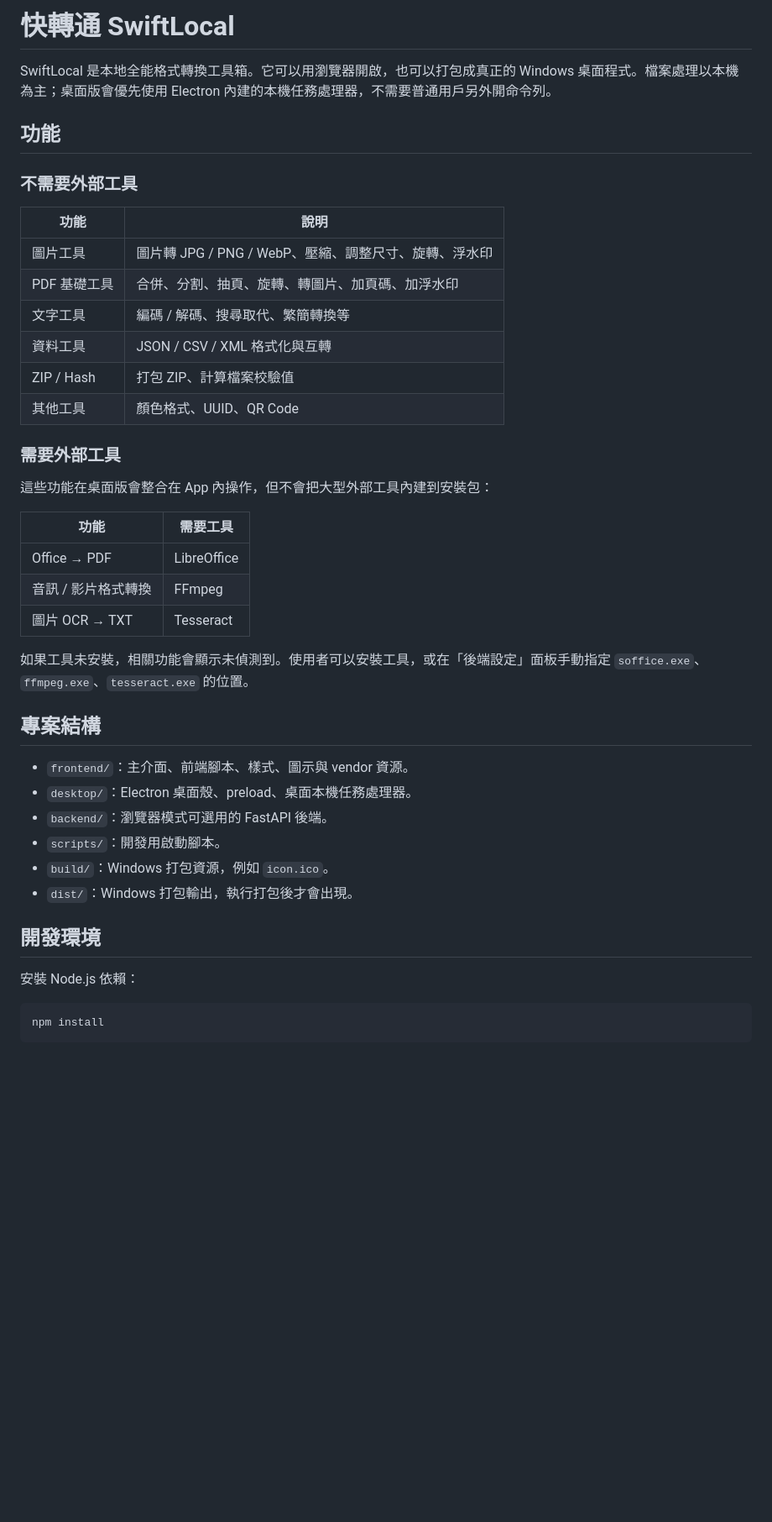
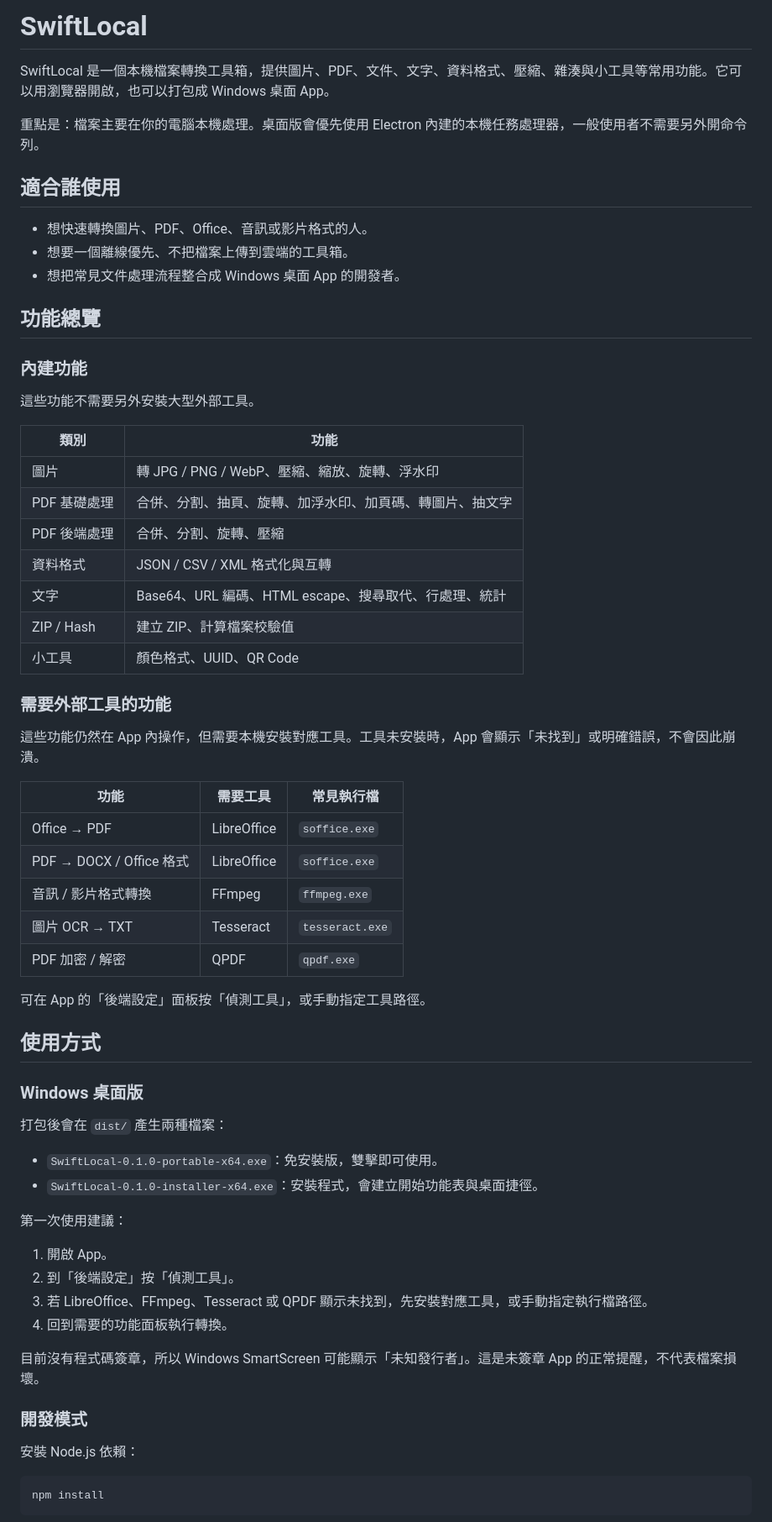
Before and after one commit to JTKC00/SwiftLocal, a Markdown page: README.md, the part around one of its changes. Shown at 84% size. Drawn GitHub-style; blank space fills up the shorter version.

```diff
--- a/README.md
+++ b/README.md
@@ -1,42 +1,64 @@
-# 快轉通 SwiftLocal
+# SwiftLocal
 
-SwiftLocal 是本地全能格式轉換工具箱。它可以用瀏覽器開啟，也可以打包成真正的 Windows 桌面程式。檔案處理以本機為主；桌面版會優先使用 Electron 內建的本機任務處理器，不需要普通用戶另外開命令列。
+SwiftLocal 是一個本機檔案轉換工具箱，提供圖片、PDF、文件、文字、資料格式、壓縮、雜湊與小工具等常用功能。它可以用瀏覽器開啟，也可以打包成 Windows 桌面 App。
 
-## 功能
+重點是：檔案主要在你的電腦本機處理。桌面版會優先使用 Electron 內建的本機任務處理器，一般使用者不需要另外開命令列。
 
-### 不需要外部工具
+## 適合誰使用
 
-| 功能 | 說明 |
-|------|------|
-| 圖片工具 | 圖片轉 JPG / PNG / WebP、壓縮、調整尺寸、旋轉、浮水印 |
-| PDF 基礎工具 | 合併、分割、抽頁、旋轉、轉圖片、加頁碼、加浮水印 |
-| 文字工具 | 編碼 / 解碼、搜尋取代、繁簡轉換等 |
-| 資料工具 | JSON / CSV / XML 格式化與互轉 |
-| ZIP / Hash | 打包 ZIP、計算檔案校驗值 |
-| 其他工具 | 顏色格式、UUID、QR Code |
+- 想快速轉換圖片、PDF、Office、音訊或影片格式的人。
+- 想要一個離線優先、不把檔案上傳到雲端的工具箱。
+- 想把常見文件處理流程整合成 Windows 桌面 App 的開發者。
 
-### 需要外部工具
+## 功能總覽
 
-這些功能在桌面版會整合在 App 內操作，但不會把大型外部工具內建到安裝包：
+### 內建功能
 
-| 功能 | 需要工具 |
-|------|----------|
-| Office → PDF | LibreOffice |
-| 音訊 / 影片格式轉換 | FFmpeg |
-| 圖片 OCR → TXT | Tesseract |
+這些功能不需要另外安裝大型外部工具。
 
-如果工具未安裝，相關功能會顯示未偵測到。使用者可以安裝工具，或在「後端設定」面板手動指定 `soffice.exe`、`ffmpeg.exe`、`tesseract.exe` 的位置。
+| 類別 | 功能 |
+| --- | --- |
+| 圖片 | 轉 JPG / PNG / WebP、壓縮、縮放、旋轉、浮水印 |
+| PDF 基礎處理 | 合併、分割、抽頁、旋轉、加浮水印、加頁碼、轉圖片、抽文字 |
+| PDF 後端處理 | 合併、分割、旋轉、壓縮 |
+| 資料格式 | JSON / CSV / XML 格式化與互轉 |
+| 文字 | Base64、URL 編碼、HTML escape、搜尋取代、行處理、統計 |
+| ZIP / Hash | 建立 ZIP、計算檔案校驗值 |
+| 小工具 | 顏色格式、UUID、QR Code |
 
-## 專案結構
+### 需要外部工具的功能
 
-- `frontend/`：主介面、前端腳本、樣式、圖示與 vendor 資源。
-- `desktop/`：Electron 桌面殼、preload、桌面本機任務處理器。
-- `backend/`：瀏覽器模式可選用的 FastAPI 後端。
-- `scripts/`：開發用啟動腳本。
-- `build/`：Windows 打包資源，例如 `icon.ico`。
-- `dist/`：Windows 打包輸出，執行打包後才會出現。
+這些功能仍然在 App 內操作，但需要本機安裝對應工具。工具未安裝時，App 會顯示「未找到」或明確錯誤，不會因此崩潰。
 
-## 開發環境
+| 功能 | 需要工具 | 常見執行檔 |
+| --- | --- | --- |
+| Office → PDF | LibreOffice | `soffice.exe` |
+| PDF → DOCX / Office 格式 | LibreOffice | `soffice.exe` |
+| 音訊 / 影片格式轉換 | FFmpeg | `ffmpeg.exe` |
+| 圖片 OCR → TXT | Tesseract | `tesseract.exe` |
+| PDF 加密 / 解密 | QPDF | `qpdf.exe` |
+
+可在 App 的「後端設定」面板按「偵測工具」，或手動指定工具路徑。
+
+## 使用方式
+
+### Windows 桌面版
+
+打包後會在 `dist/` 產生兩種檔案：
+
+- `SwiftLocal-0.1.0-portable-x64.exe`：免安裝版，雙擊即可使用。
+- `SwiftLocal-0.1.0-installer-x64.exe`：安裝程式，會建立開始功能表與桌面捷徑。
+
+第一次使用建議：
+
+1. 開啟 App。
+2. 到「後端設定」按「偵測工具」。
+3. 若 LibreOffice、FFmpeg、Tesseract 或 QPDF 顯示未找到，先安裝對應工具，或手動指定執行檔路徑。
+4. 回到需要的功能面板執行轉換。
+
+目前沒有程式碼簽章，所以 Windows SmartScreen 可能顯示「未知發行者」。這是未簽章 App 的正常提醒，不代表檔案損壞。
+
+### 開發模式
 
 安裝 Node.js 依賴：
 
```
Also changed, not shown: other parts of README.md (+100 -113 lines).
